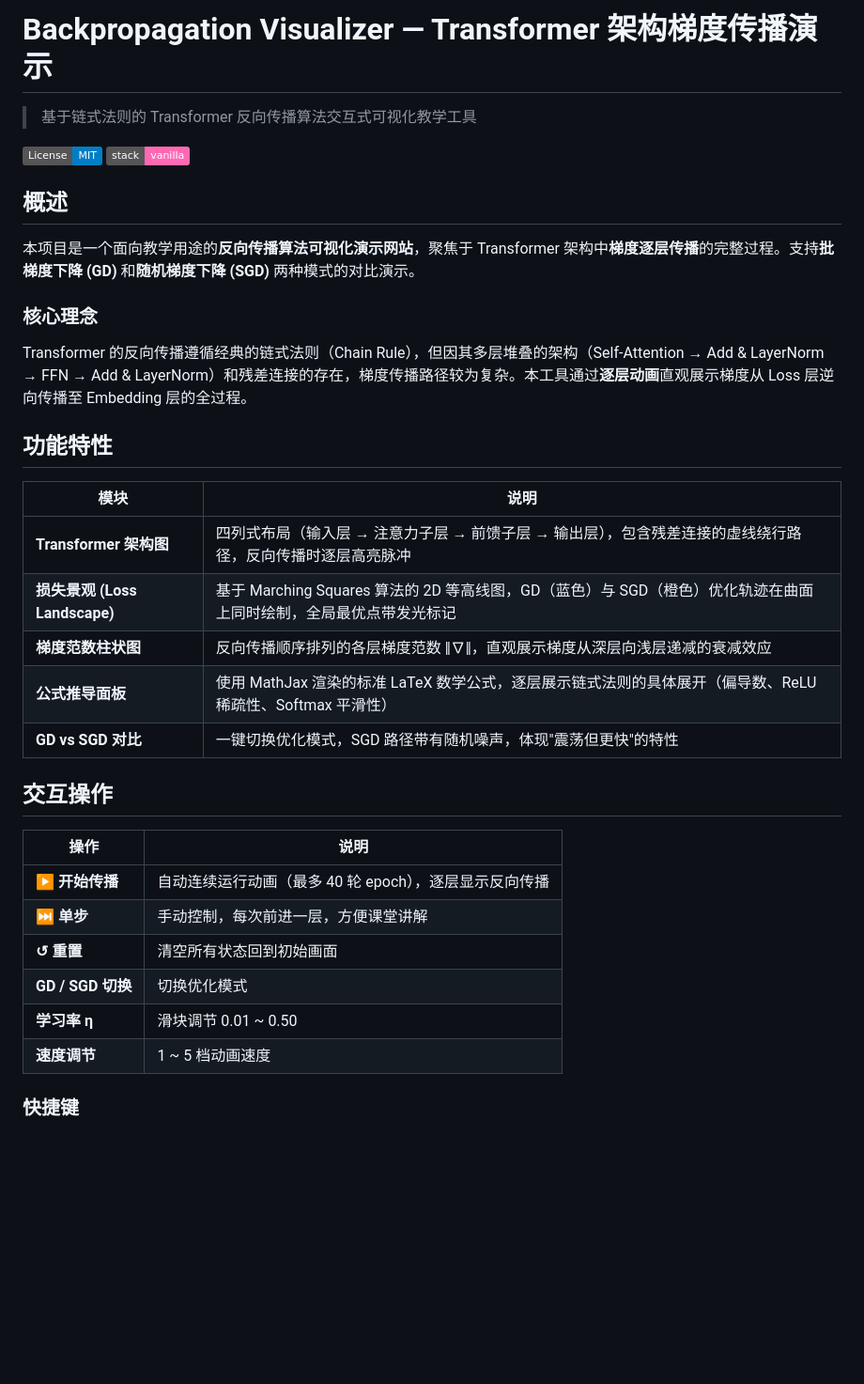
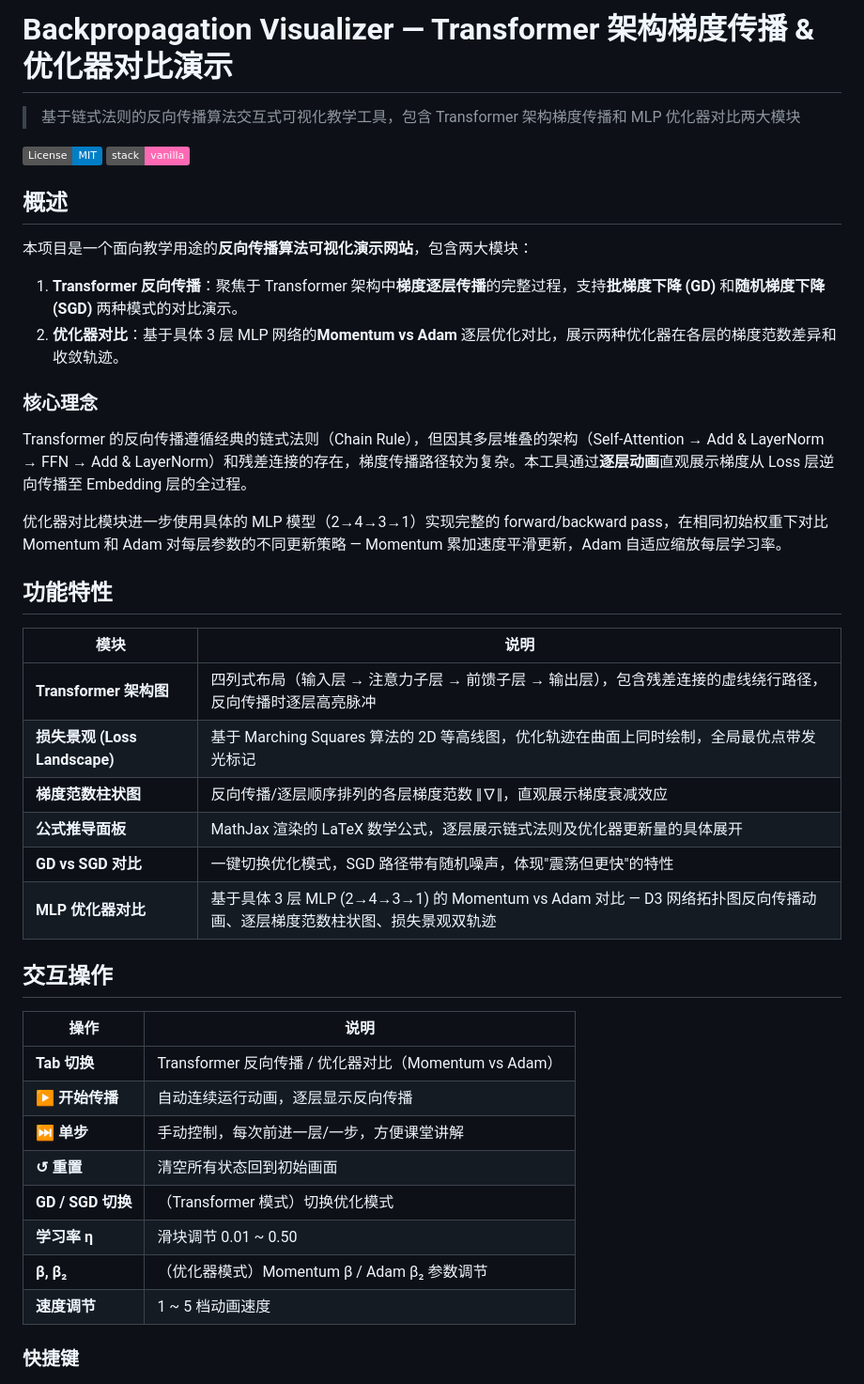
Before and after one commit to zikang888/bp-visualizer, a Markdown page: README.md, the part around one of its changes. Shown at 94% size. GitHub-like rendering; badges without logos; blank space fills up the shorter version.

```diff
--- a/README.md
+++ b/README.md
@@ -1,37 +1,45 @@
-# Backpropagation Visualizer — Transformer 架构梯度传播演示
+# Backpropagation Visualizer — Transformer 架构梯度传播 & 优化器对比演示
 
-> 基于链式法则的 Transformer 反向传播算法交互式可视化教学工具
+> 基于链式法则的反向传播算法交互式可视化教学工具，包含 Transformer 架构梯度传播和 MLP 优化器对比两大模块
 
 [![License: MIT](https://img.shields.io/badge/License-MIT-blue.svg)](#license)
 [![Pure HTML/CSS/JS](https://img.shields.io/badge/stack-vanilla-ff69b4.svg)](#技术栈)
 
 ## 概述
 
-本项目是一个面向教学用途的**反向传播算法可视化演示网站**，聚焦于 Transformer 架构中**梯度逐层传播**的完整过程。支持**批梯度下降 (GD)** 和**随机梯度下降 (SGD)** 两种模式的对比演示。
+本项目是一个面向教学用途的**反向传播算法可视化演示网站**，包含两大模块：
+
+1. **Transformer 反向传播**：聚焦于 Transformer 架构中**梯度逐层传播**的完整过程，支持**批梯度下降 (GD)** 和**随机梯度下降 (SGD)** 两种模式的对比演示。
+2. **优化器对比**：基于具体 3 层 MLP 网络的**Momentum vs Adam** 逐层优化对比，展示两种优化器在各层的梯度范数差异和收敛轨迹。
 
 ### 核心理念
 
 Transformer 的反向传播遵循经典的链式法则（Chain Rule），但因其多层堆叠的架构（Self-Attention → Add & LayerNorm → FFN → Add & LayerNorm）和残差连接的存在，梯度传播路径较为复杂。本工具通过**逐层动画**直观展示梯度从 Loss 层逆向传播至 Embedding 层的全过程。
+
+优化器对比模块进一步使用具体的 MLP 模型（2→4→3→1）实现完整的 forward/backward pass，在相同初始权重下对比 Momentum 和 Adam 对每层参数的不同更新策略 — Momentum 累加速度平滑更新，Adam 自适应缩放每层学习率。
 
 ## 功能特性
 
 | 模块 | 说明 |
 |---|---|
 | **Transformer 架构图** | 四列式布局（输入层 → 注意力子层 → 前馈子层 → 输出层），包含残差连接的虚线绕行路径，反向传播时逐层高亮脉冲 |
-| **损失景观 (Loss Landscape)** | 基于 Marching Squares 算法的 2D 等高线图，GD（蓝色）与 SGD（橙色）优化轨迹在曲面上同时绘制，全局最优点带发光标记 |
-| **梯度范数柱状图** | 反向传播顺序排列的各层梯度范数 ‖∇‖，直观展示梯度从深层向浅层递减的衰减效应 |
-| **公式推导面板** | 使用 MathJax 渲染的标准 LaTeX 数学公式，逐层展示链式法则的具体展开（偏导数、ReLU 稀疏性、Softmax 平滑性） |
+| **损失景观 (Loss Landscape)** | 基于 Marching Squares 算法的 2D 等高线图，优化轨迹在曲面上同时绘制，全局最优点带发光标记 |
+| **梯度范数柱状图** | 反向传播/逐层顺序排列的各层梯度范数 ‖∇‖，直观展示梯度衰减效应 |
+| **公式推导面板** | MathJax 渲染的 LaTeX 数学公式，逐层展示链式法则及优化器更新量的具体展开 |
 | **GD vs SGD 对比** | 一键切换优化模式，SGD 路径带有随机噪声，体现"震荡但更快"的特性 |
+| **MLP 优化器对比** | 基于具体 3 层 MLP (2→4→3→1) 的 Momentum vs Adam 对比 — D3 网络拓扑图反向传播动画、逐层梯度范数柱状图、损失景观双轨迹 |
 
 ## 交互操作
 
 | 操作 | 说明 |
 |---|---|
-| **▶ 开始传播** | 自动连续运行动画（最多 40 轮 epoch），逐层显示反向传播 |
-| **⏭ 单步** | 手动控制，每次前进一层，方便课堂讲解 |
+| **Tab 切换** | Transformer 反向传播 / 优化器对比（Momentum vs Adam） |
+| **▶ 开始传播** | 自动连续运行动画，逐层显示反向传播 |
+| **⏭ 单步** | 手动控制，每次前进一层/一步，方便课堂讲解 |
 | **↺ 重置** | 清空所有状态回到初始画面 |
-| **GD / SGD 切换** | 切换优化模式 |
+| **GD / SGD 切换** | （Transformer 模式）切换优化模式 |
 | **学习率 η** | 滑块调节 0.01 ~ 0.50 |
+| **β, β₂** | （优化器模式）Momentum β / Adam β₂ 参数调节 |
 | **速度调节** | 1 ~ 5 档动画速度 |
 
 ### 快捷键
```
Also changed, not shown: other parts of README.md (+14 -7 lines).
